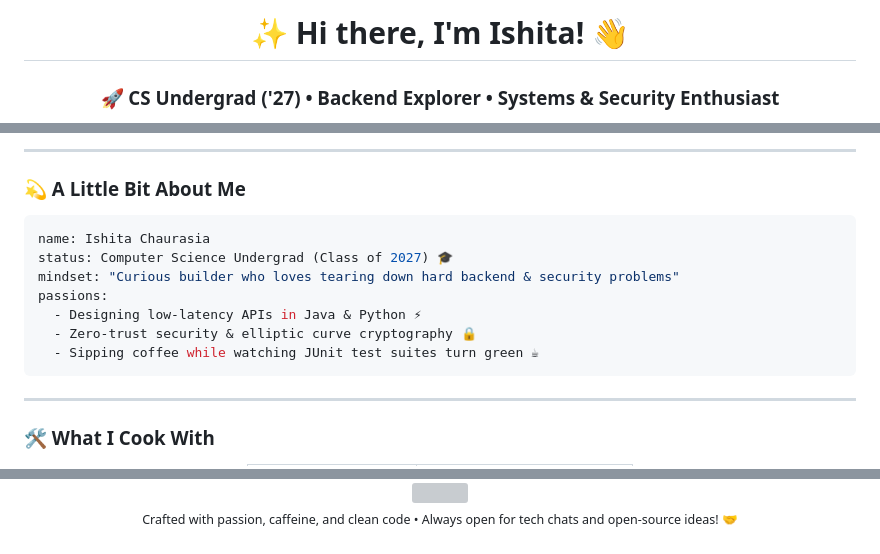
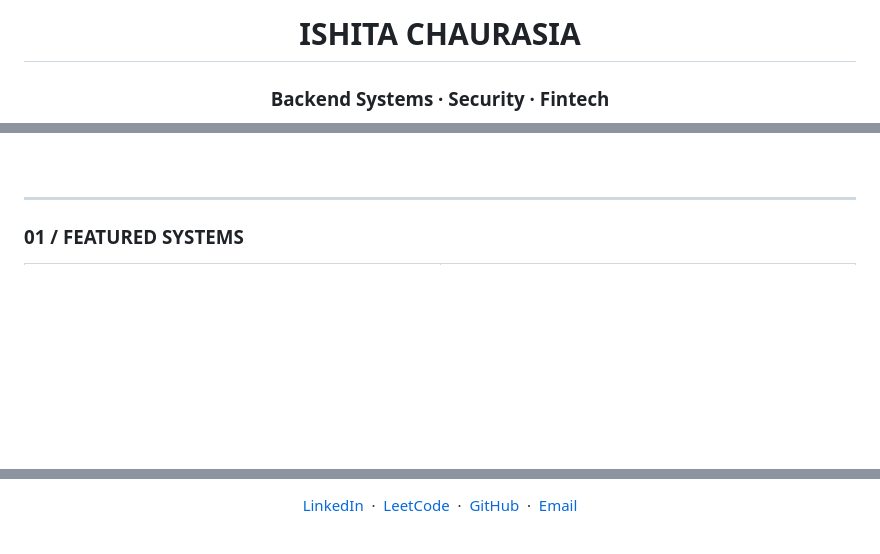
Before and after one commit to ishcares/ishcares, a Markdown page: README.md, 3 parts joined by grey strips. GitHub-like rendering; blank space fills up the shorter version; grey boxes are pictures that could not be loaded.

Commit message:
docs: redesign engineering landing page and featured systems

````diff
--- a/README.md
+++ b/README.md
@@ -1,6 +1,6 @@
 <div align="center">
 
-  # ✨ Hi there, I'm Ishita! 👋
+# ISHITA CHAURASIA
 
-  ### 🚀 CS Undergrad ('27) • Backend Explorer • Systems & Security Enthusiast
+### Backend Systems · Security · Fintech
 
@@ -16,21 +16,9 @@
 
 </div>
 
----
-
-### 💫 A Little Bit About Me
-
-```yaml
-name: Ishita Chaurasia
-status: Computer Science Undergrad (Class of 2027) 🎓
-mindset: "Curious builder who loves tearing down hard backend & security problems"
-passions:
-  - Designing low-latency APIs in Java & Python ⚡
-  - Zero-trust security & elliptic curve cryptography 🔒
-  - Sipping coffee while watching JUnit test suites turn green ☕
-```
+<br/>
 
 ---
 
-### 🛠️ What I Cook With
+### 01 / FEATURED SYSTEMS
 
@@ -85,8 +137,6 @@ passions:
 
 <br/>
 
-<img src="https://capsule-render.vercel.app/api?type=waving&color=gradient&customColorList=1,11,21,31&height=100&section=footer" width="100%" />
-
-<sub>Crafted with passion, caffeine, and clean code • Always open for tech chats and open-source ideas! 🤝</sub>
+[LinkedIn](https://linkedin.com/in/ishitachaurasia) &nbsp;·&nbsp; [LeetCode](https://leetcode.com/u/ishita1106/) &nbsp;·&nbsp; [GitHub](https://github.com/ishcares) &nbsp;·&nbsp; [Email](mailto:ishita20004@gmail.com)
 
 </div>
````
Also changed, not shown: other parts of README.md (+104 -40 lines).
